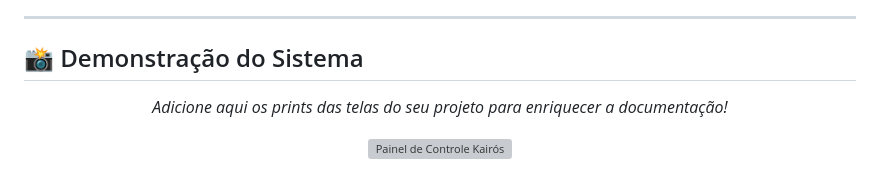
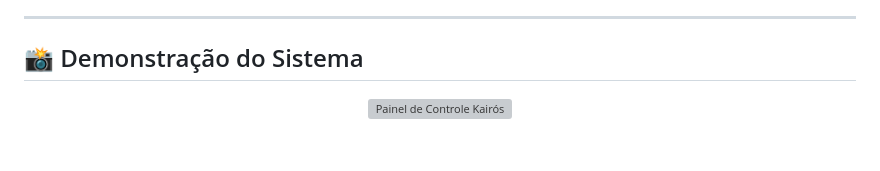
Before and after one commit to Stefanylima-dev/KAIROS, a Markdown page: README.md, the part around one of its changes. Rendered like a GitHub page; blank space fills up the shorter version; grey boxes are pictures that could not be loaded.

```diff
--- a/README.md
+++ b/README.md
@@ -7,5 +7,4 @@ O **Kairós** é uma aplicação web desenvolvida para resolver um desafio real
 ## 📸 Demonstração do Sistema
 
 <div align="center">
-  <p><em>Adicione aqui os prints das telas do seu projeto para enriquecer a documentação!</em></p>
 
```
Also changed, not shown: other parts of README.md (+13 -4 lines).
